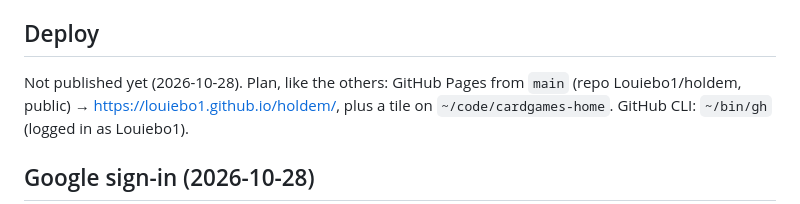
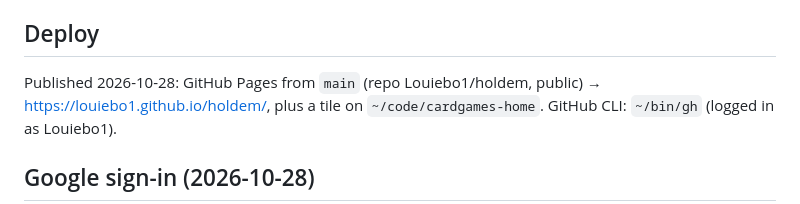
Before and after one commit to Louiebo1/holdem, a Markdown page: CLAUDE.md, the part around the change. Drawn GitHub-style.

Commit message:
Notes: published
Co-Authored-By: Claude Opus 5.5 <noreply@anthropic.com>

```diff
--- a/CLAUDE.md
+++ b/CLAUDE.md
@@ -59,7 +59,7 @@ table/online/worker scheme, same Firebase project).
   played together.
 
 ## Deploy
-Not published yet (2026-10-28). Plan, like the others: GitHub Pages from `main` (repo
+Published 2026-10-28: GitHub Pages from `main` (repo
 Louiebo1/holdem, public) → https://louiebo1.github.io/holdem/, plus a tile on
 `~/code/cardgames-home`. GitHub CLI: `~/bin/gh` (logged in as Louiebo1).
 
```
